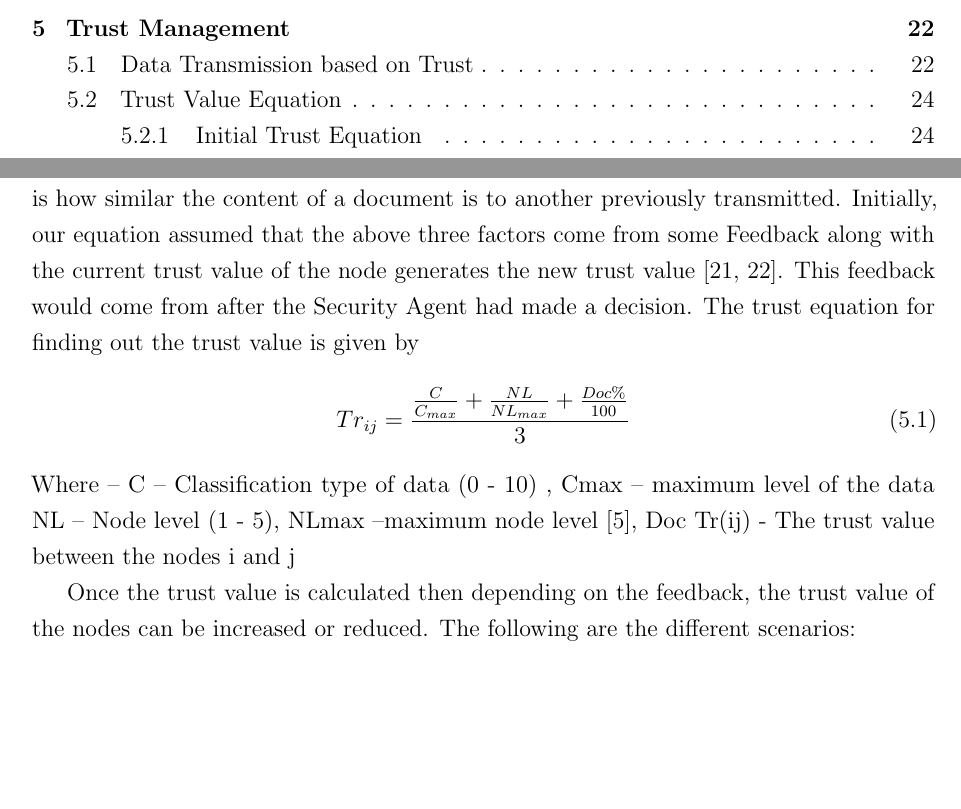
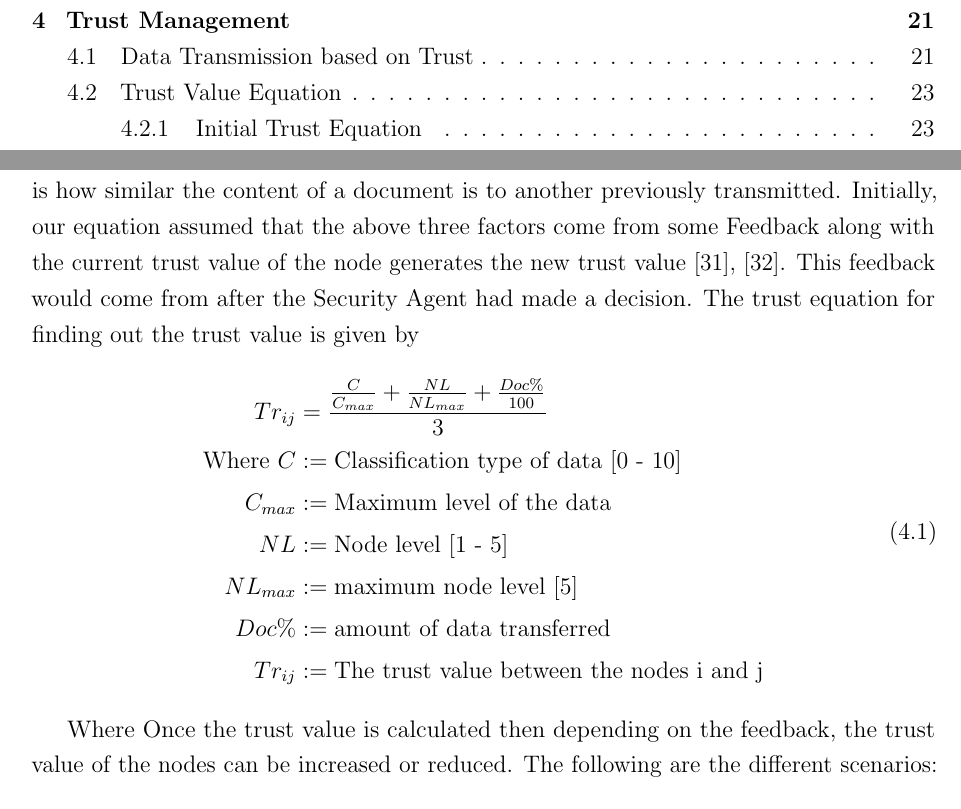
Before and after one commit to JeremyLWright/CloudAssure, a LaTeX document (CloudAssure.tex, which reads Chapters/TrustManagement.tex): two parts of pages 3 and 26 of 34 before the commit and two parts of pages 3 and 25 of 33 after it, joined at a grey line, cut so that both start at the same text, the shorter picture padded with empty space. Compiled offline with pdfLaTeX.

```diff
--- a/Chapters/TrustManagement.tex
+++ b/Chapters/TrustManagement.tex
@@ -84,14 +84,27 @@
 The decision to transmit packets of data between various nodes (users) is done
 based on the trust value. The trust value is calculated based on the factors of
 Classification of the data type, Node level \& Similarity of the data being transmitted. The Node level is an arbitrary level representing the node's position in the organization. The Similarity value is how similar the content of a document is to another previously transmitted.
-Initially, our equation assumed that the above three factors come from some Feedback along with the current trust value of the node generates the new trust value [21, 22]. This feedback would come from after the Security Agent had made a decision. The trust equation for finding out the trust value is given by
+Initially, our equation assumed that the above three factors come from some
+Feedback along with the current trust value of the node generates the new trust
+value \autocite{L.Xiong2004}, \autocite{YanWang2007}. This feedback would come from after the Security Agent had made
+a decision. The trust equation for finding out the trust value is given by
 \begin{equation}
-    Tr_{ij}=\frac{\frac{C}{C_{max}} + \frac{NL}{NL_{max}} + \frac{Doc\%}{100}}{3}
+    \label{eq:init_trust}
+    \begin{aligned}
+         Tr_{ij}&=\frac{\frac{C}{C_{max}} + \frac{NL}{NL_{max}}
+         + \frac{Doc\%}{100}}{3} \\
+    \text{Where}~C &:= \text{Classification type of data [0 - 10]} \\
+C_{max} &:= \text{Maximum level of the data} \\
+NL &:= \text{Node level [1 - 5]} \\
+NL_{max} &:= \text{maximum node level [5]} \\
+Doc\% &:= \text{amount of data transferred} \\
+Tr_{ij} &:= \text{The trust value between the nodes i and j}
+\end{aligned}
 \end{equation}
-Where – C – Classification type of data (0 - 10) , Cmax – maximum level of the data
-NL – Node level   (1 - 5), NLmax –maximum node level [5], Doc % - amount of data transferred
-Tr(ij)  - The trust value between the nodes i and j
 
+
+
+Where
 Once the trust value is calculated then depending on the feedback, the trust
 value of the nodes can be increased or reduced. The following are the different
 scenarios:
```
Also changed, not shown: CloudAssure.tex (+0 -3 lines).
